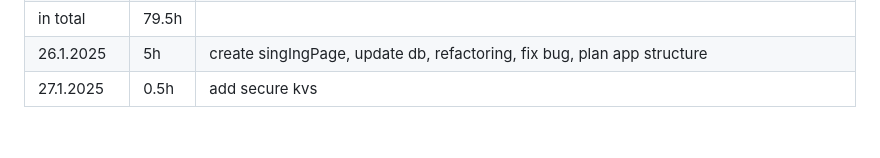
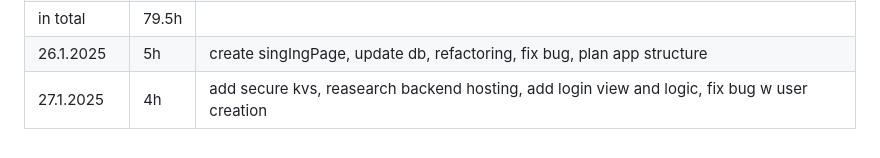
Before and after one commit to aitoAarni/Timer-App, a Markdown page: hours.md, the part around the change. GitHub-like rendering.

```diff
--- a/hours.md
+++ b/hours.md
@@ -28,4 +28,4 @@
 | 24.1.2025  | 2h    | add unit tests, fix bugs in app, make a error component to notify user                        |
 | in total   | 79.5h |                                                                                               |
 | 26.1.2025  | 5h    | create singIngPage, update db, refactoring, fix bug, plan app structure                       |
-| 27.1.2025  | 0.5h  | add secure kvs                                                                                |
+| 27.1.2025  | 4h    | add secure kvs, reasearch backend hosting, add login view and logic, fix bug w user creation  |
```
